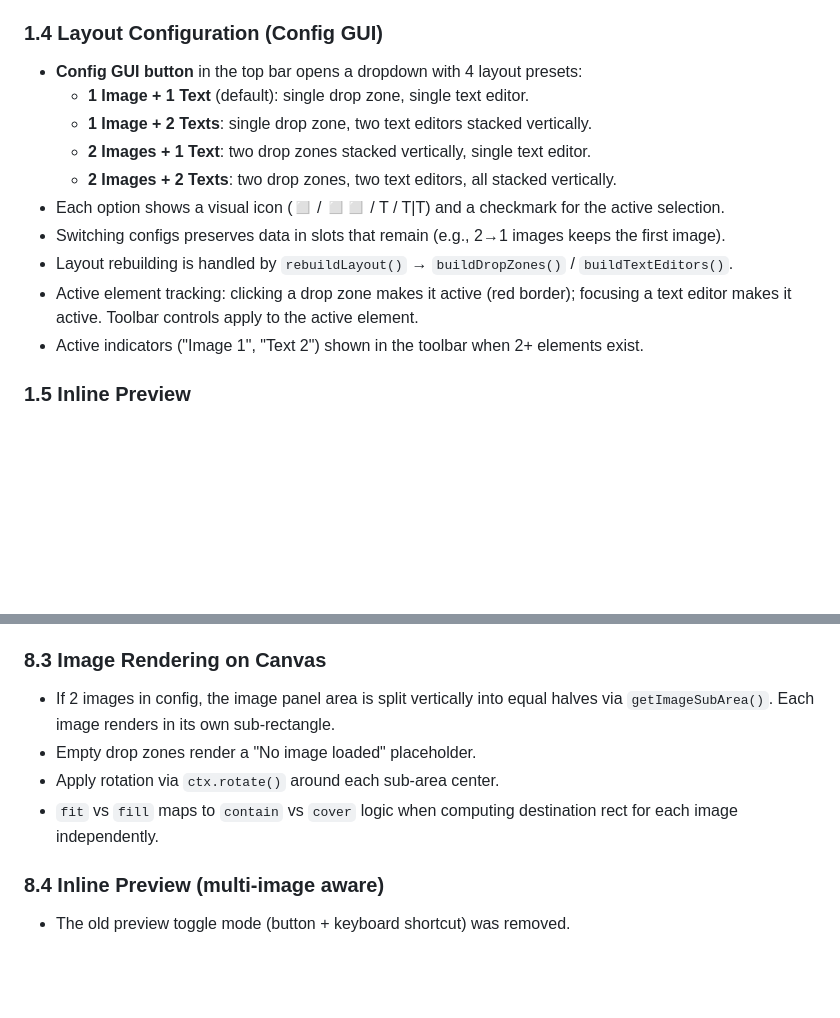
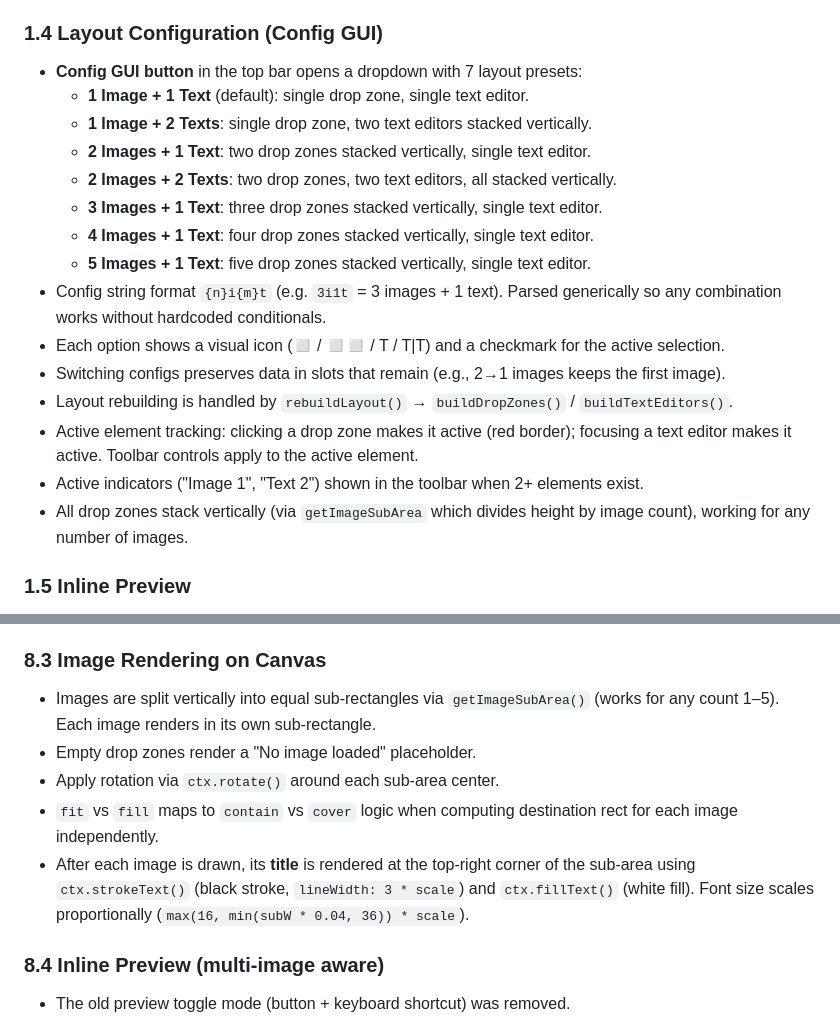
Before and after one commit to atzx/Tool_SideBySide_Editor, a Markdown page: SPEC.md, 2 parts joined by grey strips. GitHub-like rendering; blank space fills up the shorter version.

```diff
--- a/SPEC.md
+++ b/SPEC.md
@@ -27,16 +27,21 @@ A single-page HTML application for composing images with overlaid text side-by-s
 - **Canvas Scale**: fixed at 2× (no slider — removed). Multiplies the base resolution for high-resolution output.
 
 ### 1.4 Layout Configuration (Config GUI)
-- **Config GUI button** in the top bar opens a dropdown with 4 layout presets:
+- **Config GUI button** in the top bar opens a dropdown with 7 layout presets:
   - **1 Image + 1 Text** (default): single drop zone, single text editor.
   - **1 Image + 2 Texts**: single drop zone, two text editors stacked vertically.
   - **2 Images + 1 Text**: two drop zones stacked vertically, single text editor.
   - **2 Images + 2 Texts**: two drop zones, two text editors, all stacked vertically.
+  - **3 Images + 1 Text**: three drop zones stacked vertically, single text editor.
+  - **4 Images + 1 Text**: four drop zones stacked vertically, single text editor.
+  - **5 Images + 1 Text**: five drop zones stacked vertically, single text editor.
+- Config string format `{n}i{m}t` (e.g. `3i1t` = 3 images + 1 text). Parsed generically so any combination works without hardcoded conditionals.
 - Each option shows a visual icon (◻ / ◻◻ / T / T|T) and a checkmark for the active selection.
 - Switching configs preserves data in slots that remain (e.g., 2→1 images keeps the first image).
 - Layout rebuilding is handled by `rebuildLayout()` → `buildDropZones()` / `buildTextEditors()`.
 - Active element tracking: clicking a drop zone makes it active (red border); focusing a text editor makes it active. Toolbar controls apply to the active element.
 - Active indicators ("Image 1", "Text 2") shown in the toolbar when 2+ elements exist.
+- All drop zones stack vertically (via `getImageSubArea` which divides height by image count), working for any number of images.
 
 ### 1.5 Inline Preview
 - The rendered canvas output (image left + text right) is always visible in a **Preview section** at the bottom of the left panel.
@@ -186,10 +210,11 @@ A single-page HTML application for composing images with overlaid text side-by-s
 - When **IMG-Height** is active, canvas height is set to the first loaded image's natural height; width is recalculated to maintain the selected aspect ratio.
 
 ### 8.3 Image Rendering on Canvas
-- If 2 images in config, the image panel area is split vertically into equal halves via `getImageSubArea()`. Each image renders in its own sub-rectangle.
+- Images are split vertically into equal sub-rectangles via `getImageSubArea()` (works for any count 1–5). Each image renders in its own sub-rectangle.
 - Empty drop zones render a "No image loaded" placeholder.
 - Apply rotation via `ctx.rotate()` around each sub-area center.
 - `fit` vs `fill` maps to `contain` vs `cover` logic when computing destination rect for each image independently.
+- After each image is drawn, its **title** is rendered at the top-right corner of the sub-area using `ctx.strokeText()` (black stroke, `lineWidth: 3 * scale`) and `ctx.fillText()` (white fill). Font size scales proportionally (`max(16, min(subW * 0.04, 36)) * scale`).
 
 ### 8.4 Inline Preview (multi-image aware)
 - The old preview toggle mode (button + keyboard shortcut) was removed.
```
Also changed, not shown: other parts of SPEC.md (+28 -9 lines).
